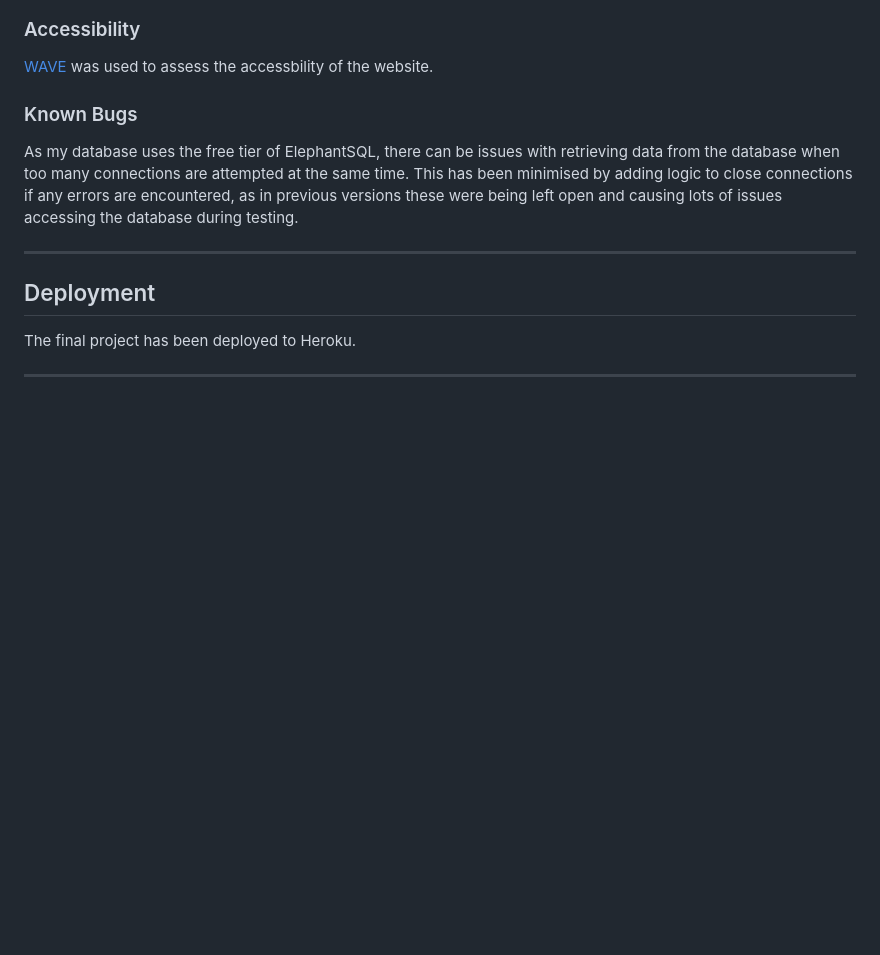
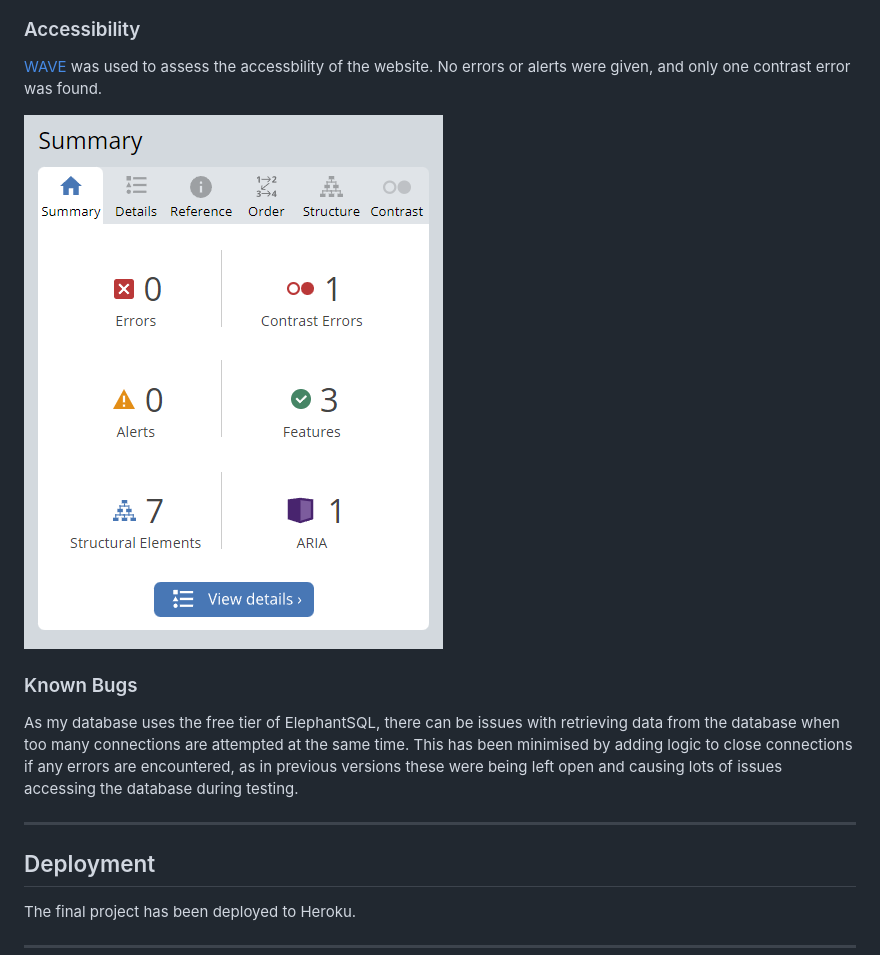
Before and after one commit to mlgranger540/milestone-3, a Markdown page: README.md, the part around the change. GitHub-like rendering; pictures changed too: static/docs/readme-images/accessibility.png (added); blank space fills up the shorter version.

```diff
--- a/README.md
+++ b/README.md
@@ -194,7 +194,9 @@ The CSS passed through the [Jigsaw validator](https://jigsaw.w3.org/css-validato
 
 ### Accessibility
 
-[WAVE](https://wave.webaim.org/) was used to assess the accessbility of the website.
+[WAVE](https://wave.webaim.org/) was used to assess the accessbility of the website. No errors or alerts were given, and only one contrast error was found.
+
+![WAVE Accessibility](static/docs/readme-images/accessibility.png)
 
 ### Known Bugs
 
```
